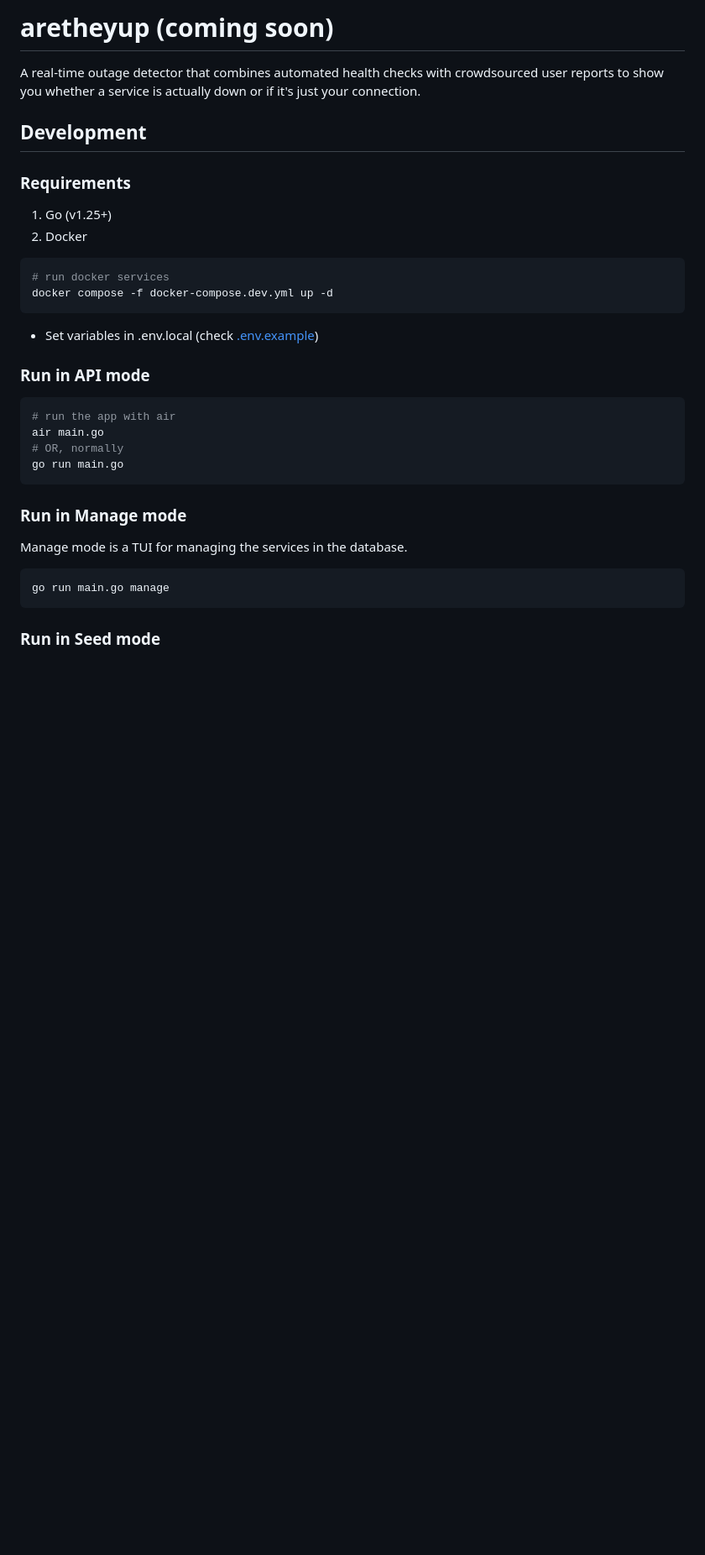
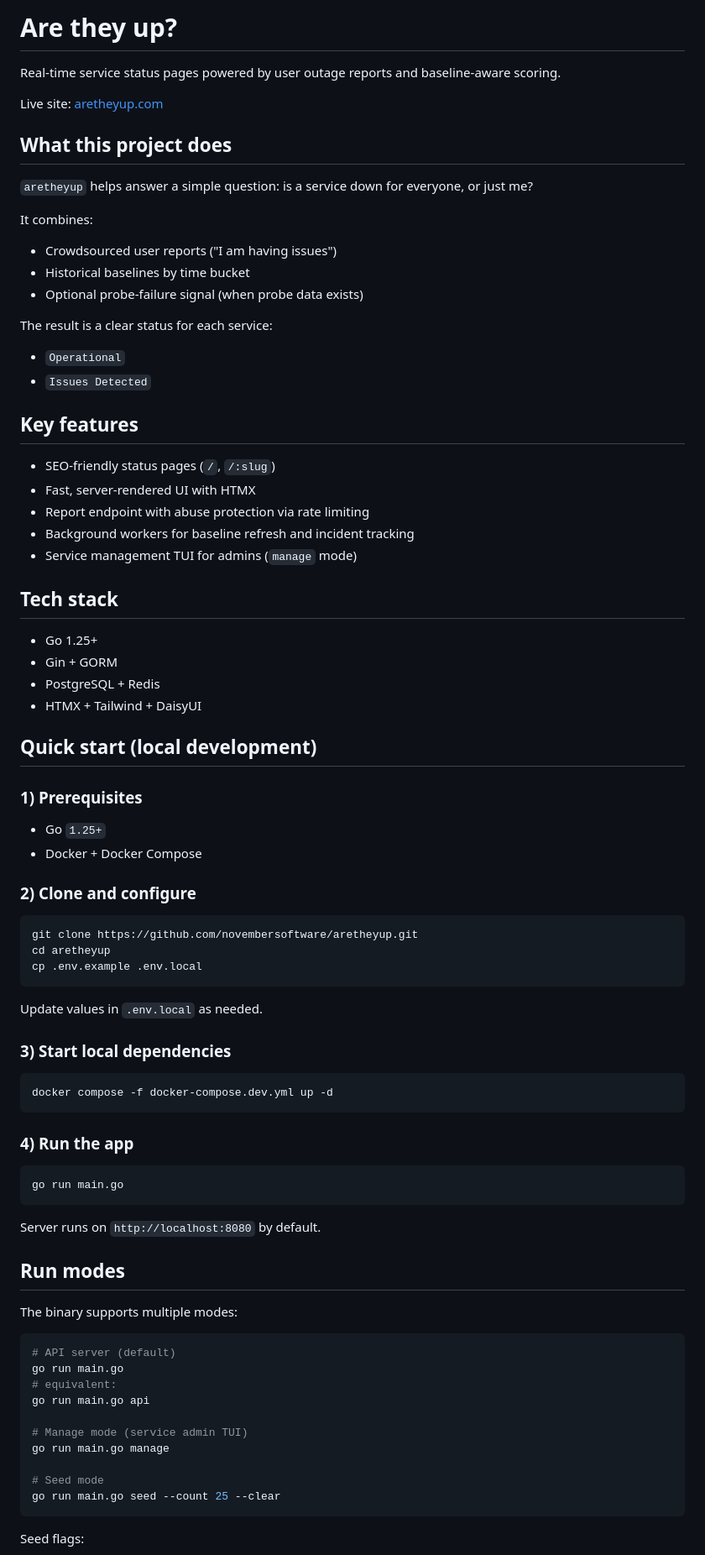
Before and after one commit to novembersoftware/aretheyup, a Markdown page: README.md, the part around one of its changes. Shown at 84% size. Rendered like a GitHub page; blank space fills up the shorter version.

````diff
--- a/README.md
+++ b/README.md
@@ -1,37 +1,86 @@
-# aretheyup (coming soon)
+# Are they up?
 
-A real-time outage detector that combines automated health checks with crowdsourced user reports to show you whether a service is actually down or if it's just your connection.
+Real-time service status pages powered by user outage reports and baseline-aware scoring.
 
-## Development
+Live site: [aretheyup.com](https://aretheyup.com)
 
-### Requirements
+## What this project does
 
-1. Go (v1.25+)
-2. Docker
+`aretheyup` helps answer a simple question: is a service down for everyone, or just me?
+
+It combines:
+
+- Crowdsourced user reports ("I am having issues")
+- Historical baselines by time bucket
+- Optional probe-failure signal (when probe data exists)
+
+The result is a clear status for each service:
+
+- `Operational`
+- `Issues Detected`
+
+## Key features
+
+- SEO-friendly status pages (`/`, `/:slug`)
+- Fast, server-rendered UI with HTMX
+- Report endpoint with abuse protection via rate limiting
+- Background workers for baseline refresh and incident tracking
+- Service management TUI for admins (`manage` mode)
+
+## Tech stack
+
+- Go 1.25+
+- Gin + GORM
+- PostgreSQL + Redis
+- HTMX + Tailwind + DaisyUI
+
+## Quick start (local development)
+
+### 1) Prerequisites
+
+- Go `1.25+`
+- Docker + Docker Compose
+
+### 2) Clone and configure
 
 ```bash
-# run docker services
+git clone https://github.com/novembersoftware/aretheyup.git
+cd aretheyup
+cp .env.example .env.local
+```
+
+Update values in `.env.local` as needed.
+
+### 3) Start local dependencies
+
+```bash
 docker compose -f docker-compose.dev.yml up -d
 ```
 
-- Set variables in .env.local (check [.env.example](./.env.example))
-
-### Run in API mode
+### 4) Run the app
 
 ```bash
-# run the app with air
-air main.go
-# OR, normally
 go run main.go
 ```
 
-### Run in Manage mode
+Server runs on `http://localhost:8080` by default.
 
-Manage mode is a TUI for managing the services in the database.
+## Run modes
+
+The binary supports multiple modes:
 
 ```bash
+# API server (default)
+go run main.go
+# equivalent:
+go run main.go api
+
+# Manage mode (service admin TUI)
 go run main.go manage
+
+# Seed mode
+go run main.go seed --count 25 --clear
 ```
 
-### Run in Seed mode
+Seed flags:
 
````
Also changed, not shown: other parts of README.md (+48 -126 lines).
